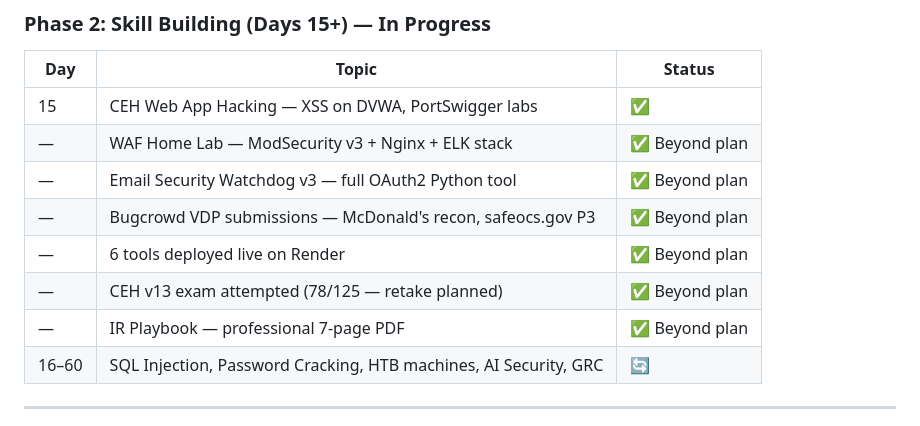
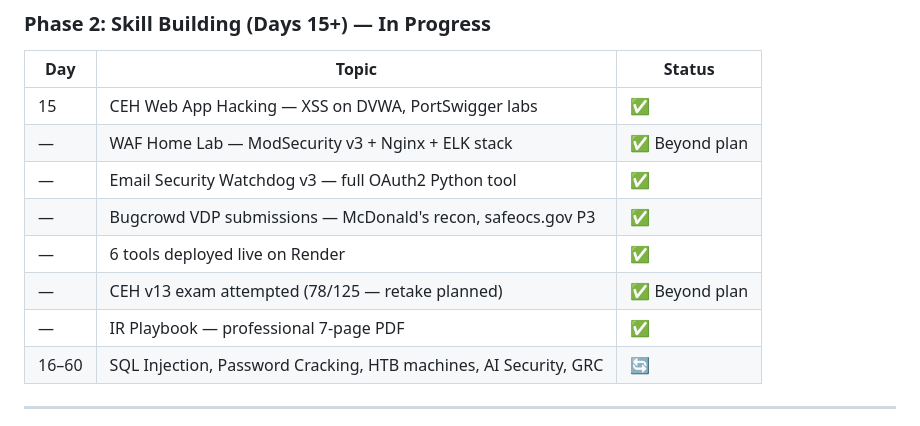
Before and after one commit to NivedhithaKS-SEC/cybersec-journey, a Markdown page: README.md, the part around the change. Rendered like a GitHub page.

```diff
--- a/README.md
+++ b/README.md
@@ -92,11 +92,11 @@
 |---|---|---|
 | 15 | CEH Web App Hacking — XSS on DVWA, PortSwigger labs | ✅ |
 | — | WAF Home Lab — ModSecurity v3 + Nginx + ELK stack | ✅ Beyond plan |
-| — | Email Security Watchdog v3 — full OAuth2 Python tool | ✅ Beyond plan |
-| — | Bugcrowd VDP submissions — McDonald's recon, safeocs.gov P3 | ✅ Beyond plan |
-| — | 6 tools deployed live on Render | ✅ Beyond plan |
+| — | Email Security Watchdog v3 — full OAuth2 Python tool | ✅
+| — | Bugcrowd VDP submissions — McDonald's recon, safeocs.gov P3 | ✅ |
+| — | 6 tools deployed live on Render | ✅ |
 | — | CEH v13 exam attempted (78/125 — retake planned) | ✅ Beyond plan |
-| — | IR Playbook — professional 7-page PDF | ✅ Beyond plan |
+| — | IR Playbook — professional 7-page PDF | ✅ |
 | 16–60 | SQL Injection, Password Cracking, HTB machines, AI Security, GRC | 🔄 |
 
 ---
```
